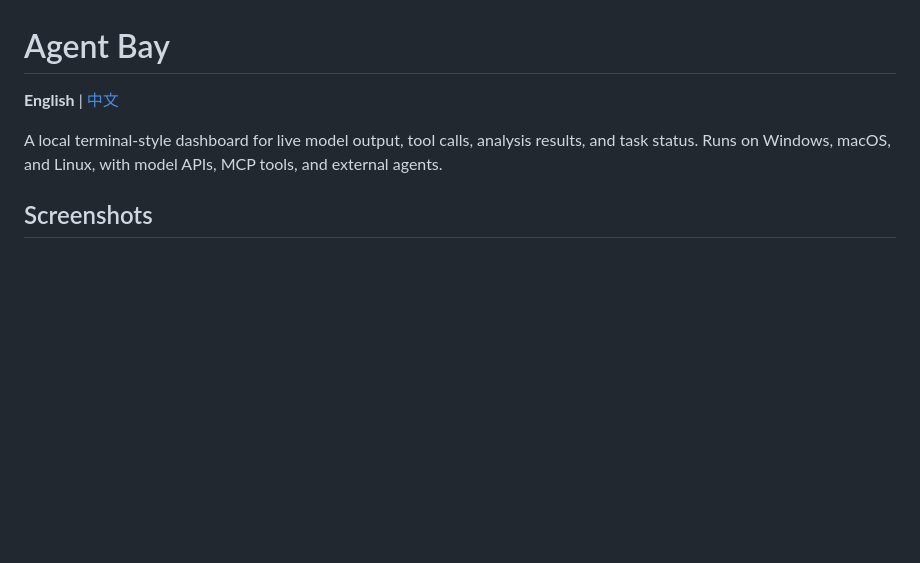
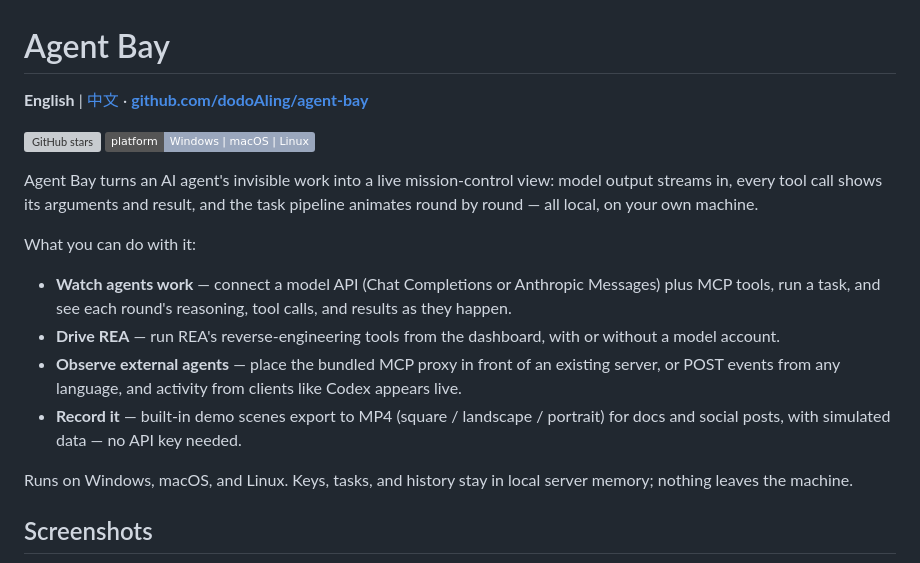
Before and after one commit to dodoAling/agent-bay, a Markdown page: README.md, the part around the change. Drawn GitHub-style; badges without logos; blank space fills up the shorter version; grey boxes are pictures that could not be loaded.

Commit message:
docs: lead README with concrete pitch and repo link

```diff
--- a/README.md
+++ b/README.md
@@ -1,8 +1,20 @@
 # Agent Bay
 
-**English** | [&#x4E2D;&#x6587;](README.zh-CN.md)
+**English** | [&#x4E2D;&#x6587;](README.zh-CN.md) · **[github.com/dodoAling/agent-bay](https://github.com/dodoAling/agent-bay)**
 
-A local terminal-style dashboard for live model output, tool calls, analysis results, and task status. Runs on Windows, macOS, and Linux, with model APIs, MCP tools, and external agents.
+[![GitHub stars](https://img.shields.io/github/stars/dodoAling/agent-bay?style=flat&color=5d95f2)](https://github.com/dodoAling/agent-bay/stargazers)
+[![Platform](https://img.shields.io/badge/platform-Windows%20%7C%20macOS%20%7C%20Linux-9aa7bd)](https://github.com/dodoAling/agent-bay)
+
+Agent Bay turns an AI agent's invisible work into a live mission-control view: model output streams in, every tool call shows its arguments and result, and the task pipeline animates round by round — all local, on your own machine.
+
+What you can do with it:
+
+- **Watch agents work** — connect a model API (Chat Completions or Anthropic Messages) plus MCP tools, run a task, and see each round's reasoning, tool calls, and results as they happen.
+- **Drive REA** — run REA's reverse-engineering tools from the dashboard, with or without a model account.
+- **Observe external agents** — place the bundled MCP proxy in front of an existing server, or POST events from any language, and activity from clients like Codex appears live.
+- **Record it** — built-in demo scenes export to MP4 (square / landscape / portrait) for docs and social posts, with simulated data — no API key needed.
+
+Runs on Windows, macOS, and Linux. Keys, tasks, and history stay in local server memory; nothing leaves the machine.
 
 ## Screenshots
 
```
Also changed, not shown: README.zh-CN.md (+14 -2 lines).
